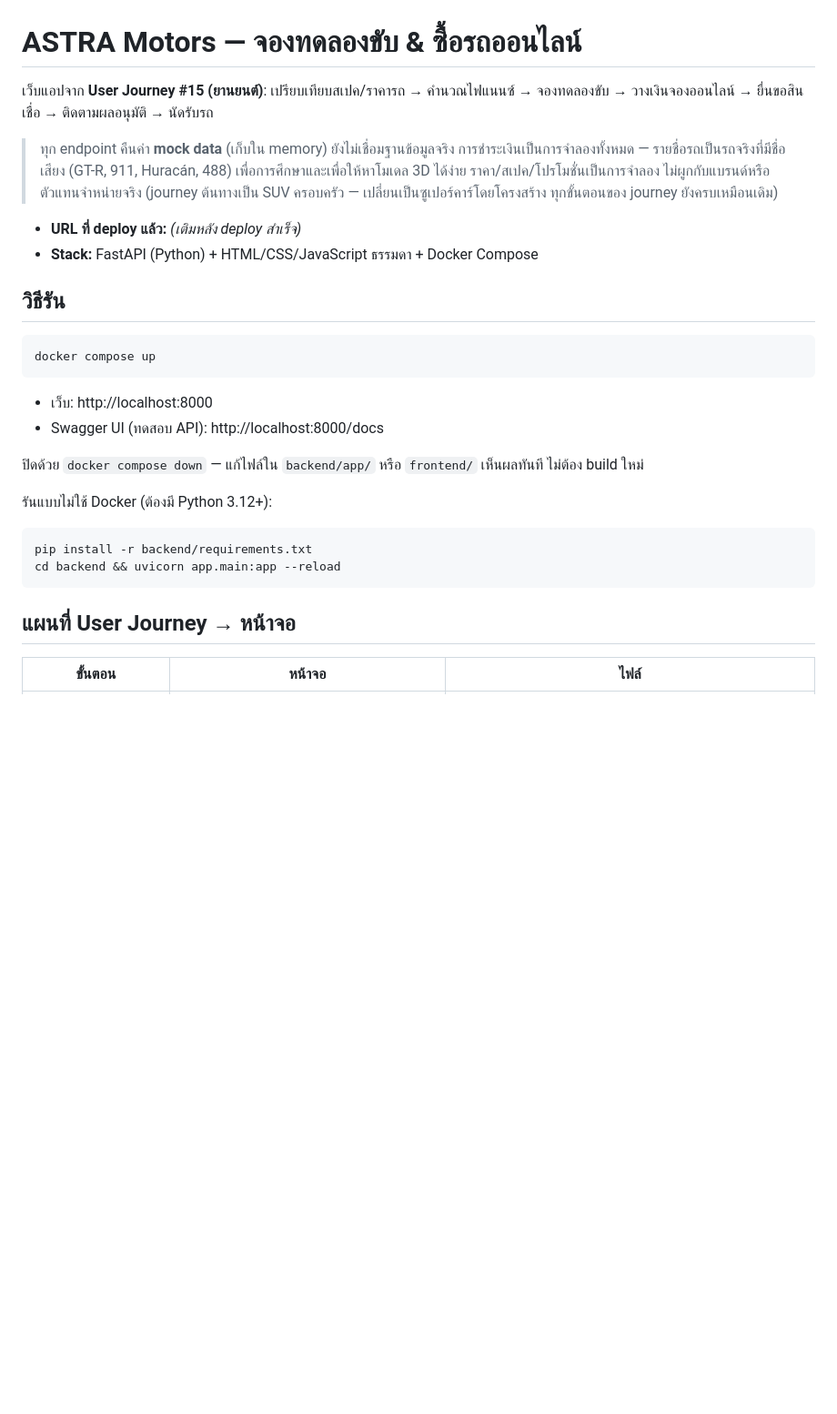
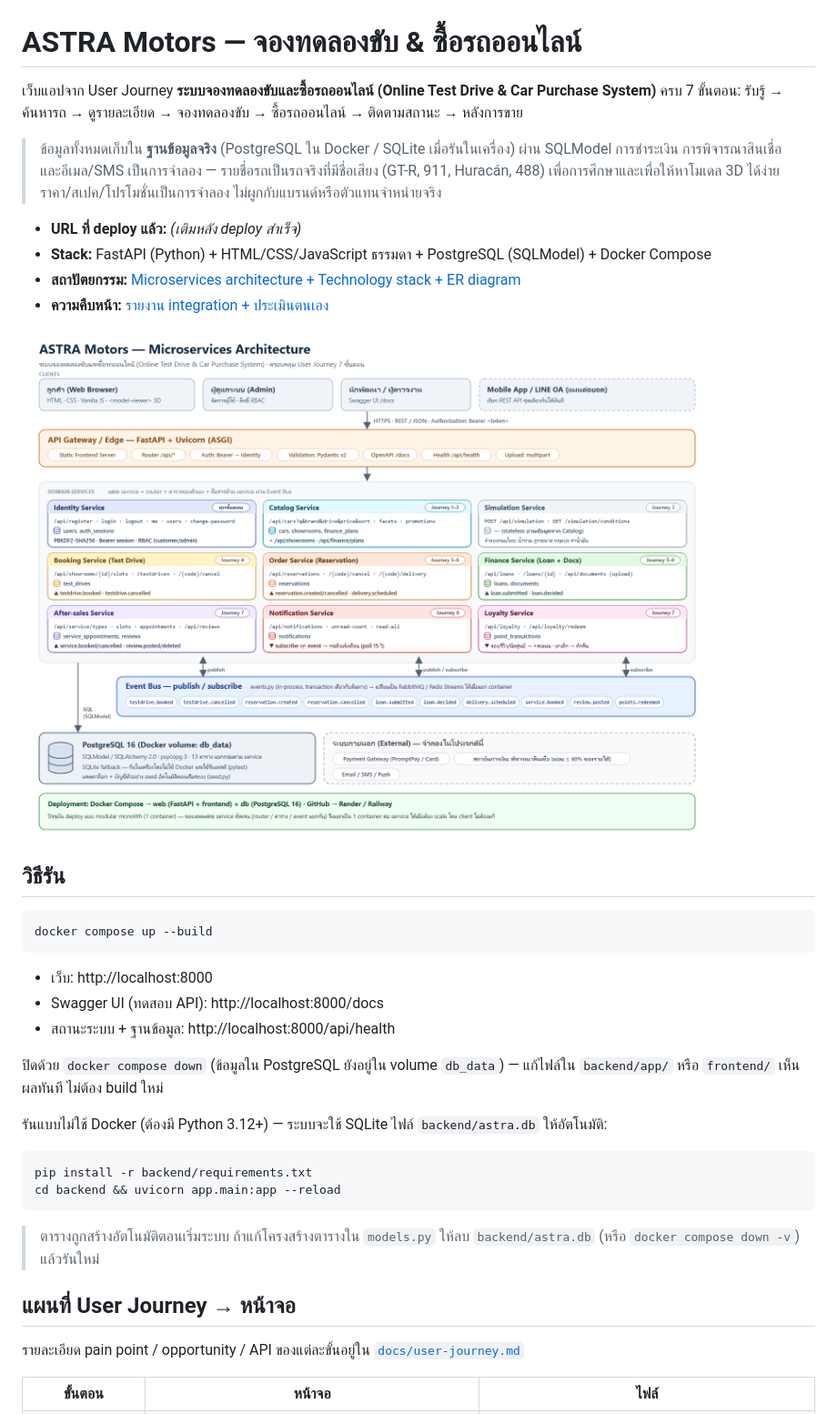
Before and after one commit to Etihw175/astra-motors, a Markdown page: README.md, the part around one of its changes. Shown at 91% size. Drawn GitHub-style; pictures changed too: docs/architecture/microservices-architecture.png (added); blank space fills up the shorter version.

````diff
--- a/README.md
+++ b/README.md
@@ -1,36 +1,45 @@
 # ASTRA Motors — จองทดลองขับ & ซื้อรถออนไลน์
 
-เว็บแอปจาก **User Journey #15 (ยานยนต์)**: เปรียบเทียบสเปค/ราคารถ → คำนวณไฟแนนซ์ → จองทดลองขับ →
-วางเงินจองออนไลน์ → ยื่นขอสินเชื่อ → ติดตามผลอนุมัติ → นัดรับรถ
+เว็บแอปจาก User Journey **ระบบจองทดลองขับและซื้อรถออนไลน์ (Online Test Drive & Car Purchase System)**
+ครบ 7 ขั้นตอน: รับรู้ → ค้นหารถ → ดูรายละเอียด → จองทดลองขับ → ซื้อรถออนไลน์ → ติดตามสถานะ → หลังการขาย
 
-> ทุก endpoint คืนค่า **mock data** (เก็บใน memory) ยังไม่เชื่อมฐานข้อมูลจริง
-> การชำระเงินเป็นการจำลองทั้งหมด — รายชื่อรถเป็นรถจริงที่มีชื่อเสียง (GT-R, 911, Huracán, 488)
-> เพื่อการศึกษาและเพื่อให้หาโมเดล 3D ได้ง่าย ราคา/สเปค/โปรโมชั่นเป็นการจำลอง ไม่ผูกกับแบรนด์หรือ
-> ตัวแทนจำหน่ายจริง (journey ต้นทางเป็น SUV ครอบครัว — เปลี่ยนเป็นซูเปอร์คาร์โดยโครงสร้าง
-> ทุกขั้นตอนของ journey ยังครบเหมือนเดิม)
+> ข้อมูลทั้งหมดเก็บใน **ฐานข้อมูลจริง** (PostgreSQL ใน Docker / SQLite เมื่อรันในเครื่อง) ผ่าน SQLModel
+> การชำระเงิน การพิจารณาสินเชื่อ และอีเมล/SMS เป็นการจำลอง — รายชื่อรถเป็นรถจริงที่มีชื่อเสียง (GT-R, 911, Huracán, 488)
+> เพื่อการศึกษาและเพื่อให้หาโมเดล 3D ได้ง่าย ราคา/สเปค/โปรโมชั่นเป็นการจำลอง ไม่ผูกกับแบรนด์หรือตัวแทนจำหน่ายจริง
 
 - **URL ที่ deploy แล้ว:** _(เติมหลัง deploy สำเร็จ)_
-- **Stack:** FastAPI (Python) + HTML/CSS/JavaScript ธรรมดา + Docker Compose
+- **Stack:** FastAPI (Python) + HTML/CSS/JavaScript ธรรมดา + PostgreSQL (SQLModel) + Docker Compose
+- **สถาปัตยกรรม:** [Microservices architecture + Technology stack + ER diagram](docs/ARCHITECTURE.md)
+- **ความคืบหน้า:** [รายงาน integration + ประเมินตนเอง](docs/PROGRESS.md)
+
+![Microservices architecture](docs/architecture/microservices-architecture.png)
 
 ## วิธีรัน
 
 ```bash
-docker compose up
+docker compose up --build
 ```
 
 - เว็บ: http://localhost:8000
 - Swagger UI (ทดสอบ API): http://localhost:8000/docs
+- สถานะระบบ + ฐานข้อมูล: http://localhost:8000/api/health
 
-ปิดด้วย `docker compose down` — แก้ไฟล์ใน `backend/app/` หรือ `frontend/` เห็นผลทันที ไม่ต้อง build ใหม่
+ปิดด้วย `docker compose down` (ข้อมูลใน PostgreSQL ยังอยู่ใน volume `db_data`) —
+แก้ไฟล์ใน `backend/app/` หรือ `frontend/` เห็นผลทันที ไม่ต้อง build ใหม่
 
-รันแบบไม่ใช้ Docker (ต้องมี Python 3.12+):
+รันแบบไม่ใช้ Docker (ต้องมี Python 3.12+) — ระบบจะใช้ SQLite ไฟล์ `backend/astra.db` ให้อัตโนมัติ:
 
 ```bash
 pip install -r backend/requirements.txt
 cd backend && uvicorn app.main:app --reload
 ```
 
+> ตารางถูกสร้างอัตโนมัติตอนเริ่มระบบ ถ้าแก้โครงสร้างตารางใน `models.py` ให้ลบ `backend/astra.db`
+> (หรือ `docker compose down -v`) แล้วรันใหม่
+
 ## แผนที่ User Journey → หน้าจอ
+
+รายละเอียด pain point / opportunity / API ของแต่ละขั้นอยู่ใน [`docs/user-journey.md`](docs/user-journey.md)
 
 | ขั้นตอน | หน้าจอ | ไฟล์ |
 |---|---|---|
````
Also changed, not shown: other parts of README.md (+48 -35 lines), docs/ARCHITECTURE.md (added, +174 -0 lines), docs/PROGRESS.md (added, +47 -0 lines), docs/user-journey.md (added, +16 -0 lines), docs/architecture/tech-stack.png (added), 2 other files.
